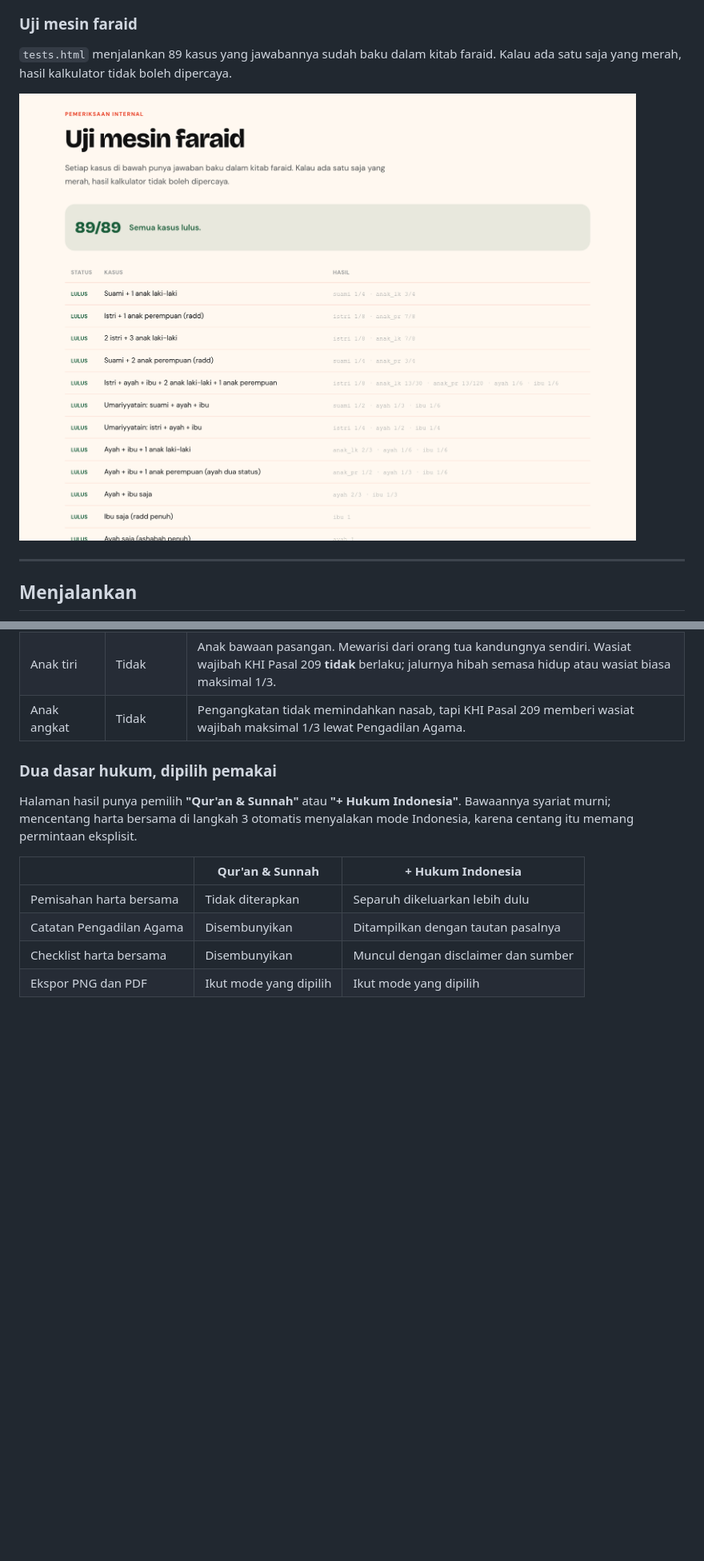
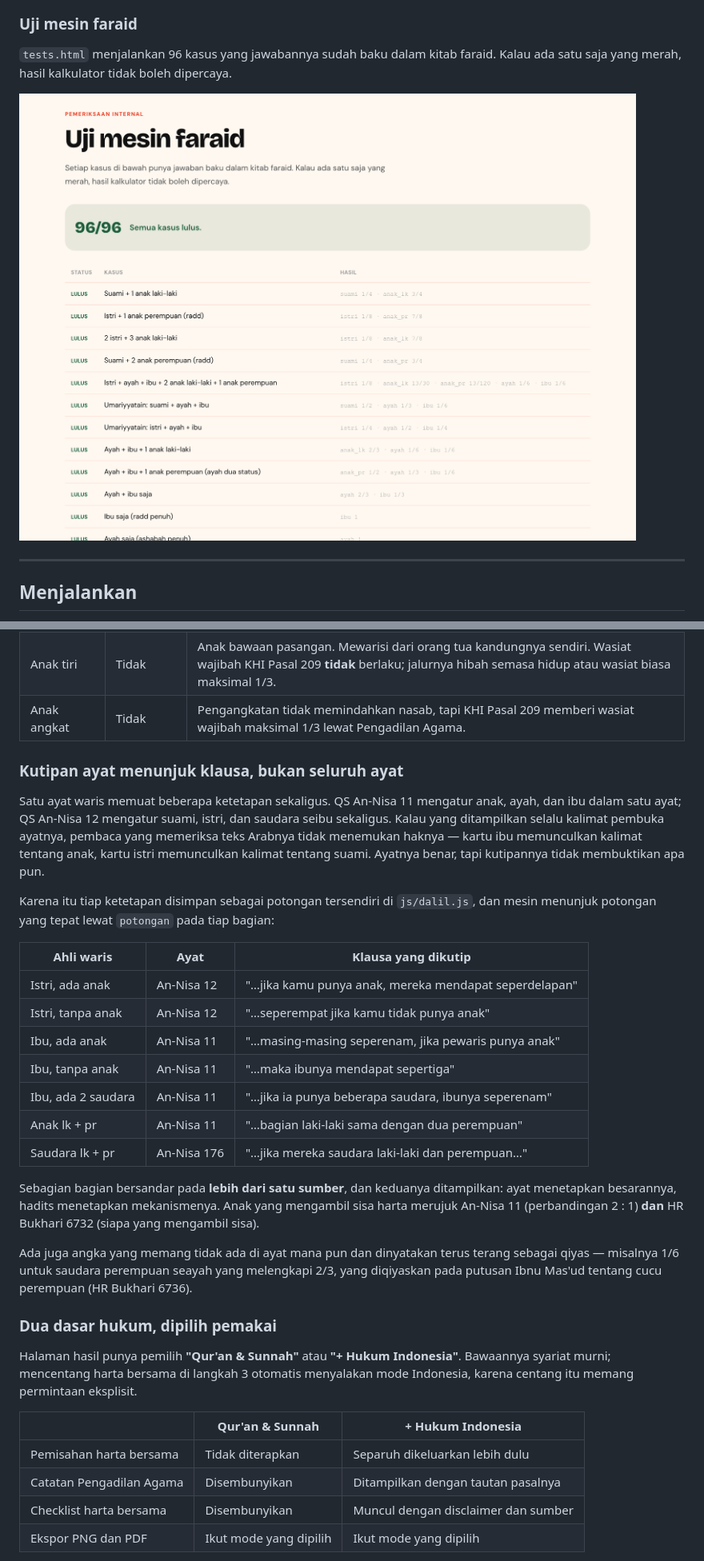
Before and after one commit to arnantoakbar/waris, a Markdown page: README.md, 2 parts joined by grey strips. Shown at 80% size. Rendered like a GitHub page; pictures changed too: docs/gambar/10-uji.png; blank space fills up the shorter version.

```diff
--- a/README.md
+++ b/README.md
@@ -86,6 +86,6 @@ Dirancang mobile-first — inilah tampilan yang dipakai sebagian besar pengunjun
 
 ### Uji mesin faraid
 
-`tests.html` menjalankan 89 kasus yang jawabannya sudah baku dalam kitab faraid. Kalau ada
+`tests.html` menjalankan 96 kasus yang jawabannya sudah baku dalam kitab faraid. Kalau ada
 satu saja yang merah, hasil kalkulator tidak boleh dipercaya.
 
@@ -168,6 +168,35 @@ Ketiganya berbeda dan tidak boleh disamakan, karena akibat hukumnya di Indonesia
 | Anak kandung | Ya | Termasuk anak dari pernikahan sebelumnya — nasabnya tidak terputus. |
 | Anak tiri | Tidak | Anak bawaan pasangan. Mewarisi dari orang tua kandungnya sendiri. Wasiat wajibah KHI Pasal 209 **tidak** berlaku; jalurnya hibah semasa hidup atau wasiat biasa maksimal 1/3. |
 | Anak angkat | Tidak | Pengangkatan tidak memindahkan nasab, tapi KHI Pasal 209 memberi wasiat wajibah maksimal 1/3 lewat Pengadilan Agama. |
+
+### Kutipan ayat menunjuk klausa, bukan seluruh ayat
+
+Satu ayat waris memuat beberapa ketetapan sekaligus. QS An-Nisa 11 mengatur anak, ayah, dan
+ibu dalam satu ayat; QS An-Nisa 12 mengatur suami, istri, dan saudara seibu sekaligus. Kalau
+yang ditampilkan selalu kalimat pembuka ayatnya, pembaca yang memeriksa teks Arabnya tidak
+menemukan haknya — kartu ibu memunculkan kalimat tentang anak, kartu istri memunculkan
+kalimat tentang suami. Ayatnya benar, tapi kutipannya tidak membuktikan apa pun.
+
+Karena itu tiap ketetapan disimpan sebagai potongan tersendiri di `js/dalil.js`, dan mesin
+menunjuk potongan yang tepat lewat `potongan` pada tiap bagian:
+
+| Ahli waris | Ayat | Klausa yang dikutip |
+|---|---|---|
+| Istri, ada anak | An-Nisa 12 | "…jika kamu punya anak, mereka mendapat seperdelapan" |
+| Istri, tanpa anak | An-Nisa 12 | "…seperempat jika kamu tidak punya anak" |
+| Ibu, ada anak | An-Nisa 11 | "…masing-masing seperenam, jika pewaris punya anak" |
+| Ibu, tanpa anak | An-Nisa 11 | "…maka ibunya mendapat sepertiga" |
+| Ibu, ada 2 saudara | An-Nisa 11 | "…jika ia punya beberapa saudara, ibunya seperenam" |
+| Anak lk + pr | An-Nisa 11 | "…bagian laki-laki sama dengan dua perempuan" |
+| Saudara lk + pr | An-Nisa 176 | "…jika mereka saudara laki-laki dan perempuan…" |
+
+Sebagian bagian bersandar pada **lebih dari satu sumber**, dan keduanya ditampilkan: ayat
+menetapkan besarannya, hadits menetapkan mekanismenya. Anak yang mengambil sisa harta
+merujuk An-Nisa 11 (perbandingan 2 : 1) **dan** HR Bukhari 6732 (siapa yang mengambil sisa).
+
+Ada juga angka yang memang tidak ada di ayat mana pun dan dinyatakan terus terang sebagai
+qiyas — misalnya 1/6 untuk saudara perempuan seayah yang melengkapi 2/3, yang diqiyaskan
+pada putusan Ibnu Mas'ud tentang cucu perempuan (HR Bukhari 6736).
 
 ### Dua dasar hukum, dipilih pemakai
 
```
Also changed, not shown: other parts of README.md (+3 -3 lines), 12 other files.
